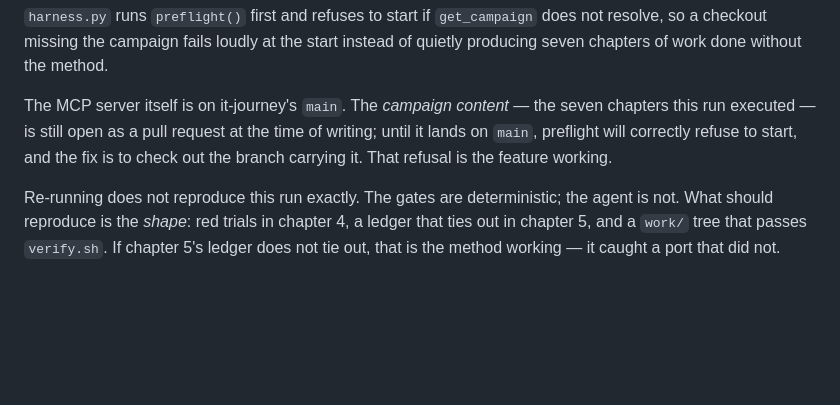
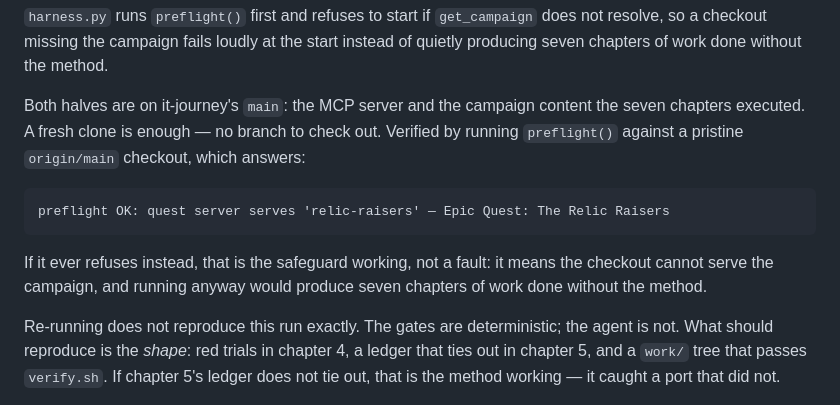
Before and after one commit to bamr87/raising-eliza, a Markdown page: HARNESS.md, the part around the change. Rendered like a GitHub page; blank space fills up the shorter version.

Commit message:
docs: the campaign is on main now, so say so
HARNESS.md told readers the campaign content was still an open pull request
and that preflight would refuse to start until it landed. It has landed
(bamr87/it-journey#743 and #744 are both merged), so a fresh clone of
it-journey is now enough and the branch instructions were wrong.

Verified rather than assumed: preflight run against a pristine origin/main
checkout answers "quest server serves 'relic-raisers'".

Keeps the note that a refusal is the safeguard working rather than a fault,
since that is the whole reason the check exists.

Co-Authored-By: Claude <noreply@anthropic.com>
Claude-Session: https://claude.ai/code/session_018SAQNzDomtoC2FdxQZrCZ9

````diff
--- a/HARNESS.md
+++ b/HARNESS.md
@@ -128,10 +128,17 @@ python3 harness.py --chapter 5              # just the boss
 resolve, so a checkout missing the campaign fails loudly at the start instead of
 quietly producing seven chapters of work done without the method.
 
-The MCP server itself is on it-journey's `main`. The *campaign content* — the seven
-chapters this run executed — is still open as a pull request at the time of writing;
-until it lands on `main`, preflight will correctly refuse to start, and the fix is to
-check out the branch carrying it. That refusal is the feature working.
+Both halves are on it-journey's `main`: the MCP server and the campaign content the
+seven chapters executed. A fresh clone is enough — no branch to check out. Verified by
+running `preflight()` against a pristine `origin/main` checkout, which answers:
+
+```
+preflight OK: quest server serves 'relic-raisers' — Epic Quest: The Relic Raisers
+```
+
+If it ever refuses instead, that is the safeguard working, not a fault: it means the
+checkout cannot serve the campaign, and running anyway would produce seven chapters of
+work done without the method.
 
 Re-running does not reproduce this run exactly. The gates are deterministic; the agent
 is not. What should reproduce is the *shape*: red trials in chapter 4, a ledger that
````
